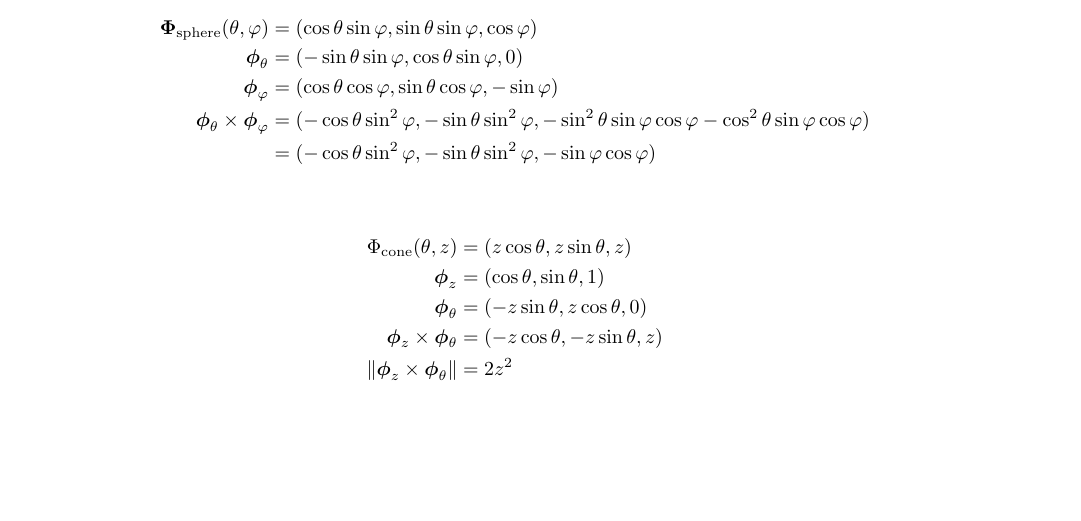
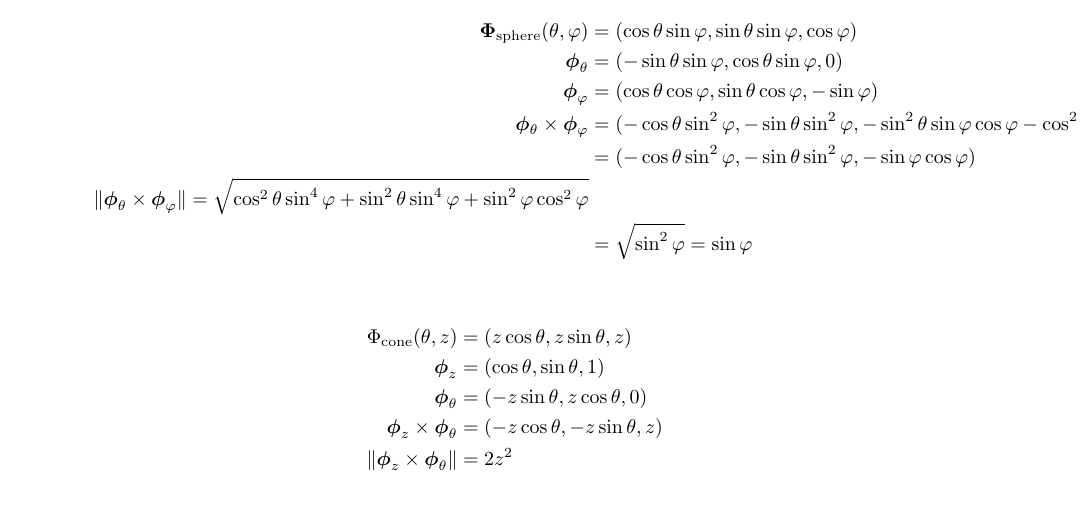
Before and after one commit to poonkeegan/school, a LaTeX document (matb42/a7.tex): part of page 2 of 4, cut so that both start at the same text, the shorter picture padded with empty space. Compiled offline with pdfLaTeX.

Commit message:
Tue Mar  6 16:37:09 EST 2018

```diff
--- a/matb42/a7.tex
+++ b/matb42/a7.tex
@@ -81,6 +81,8 @@ Mar 13th 2018}
             \boldsymbol \phi_{\varphi} &= (\cos \theta \cos \varphi, \sin \theta \cos \varphi, -\sin \varphi) \\
             \boldsymbol \phi_\theta \times \boldsymbol \phi_\varphi &= (-\cos\theta \sin^2\varphi, -\sin\theta \sin^2\varphi, - \sin^2\theta \sin\varphi \cos\varphi - \cos^2\theta \sin \varphi \cos \varphi) \\
             &= (-\cos\theta \sin^2\varphi, -\sin\theta \sin^2\varphi, - \sin\varphi \cos\varphi ) \\
+            \norm {\boldsymbol \phi_\theta \times \boldsymbol \phi_\varphi} = \sqrt{\cos^2\theta \sin^4\varphi + \sin^2\theta \sin^4\varphi + \sin^2\varphi \cos^2\varphi } \\
+            &= \sqrt{\sin^2\varphi } = \sin\varphi \\
         \end{align*}
         \begin{align*}
             \Phi_{\text{cone}} (\theta, z) &= (z\cos \theta , z\sin \theta, z)  \\
```
Also changed, not shown: matb42/a7.pdf.
